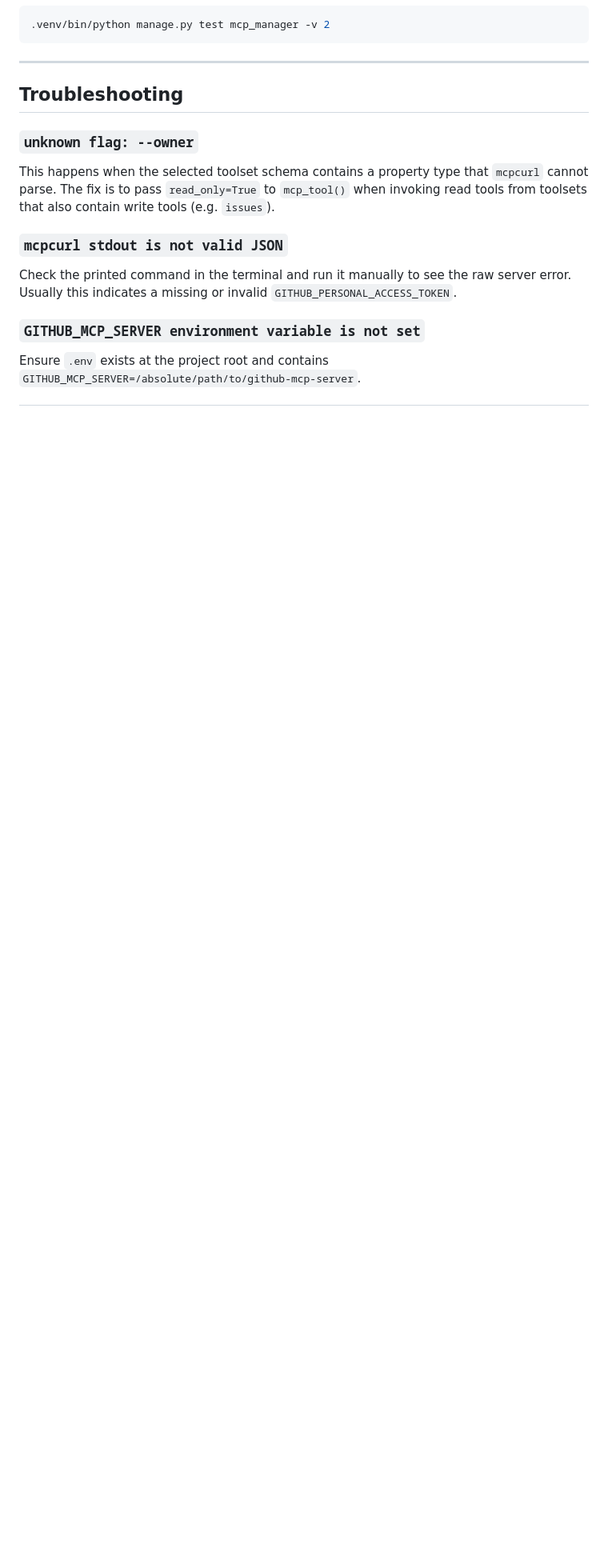
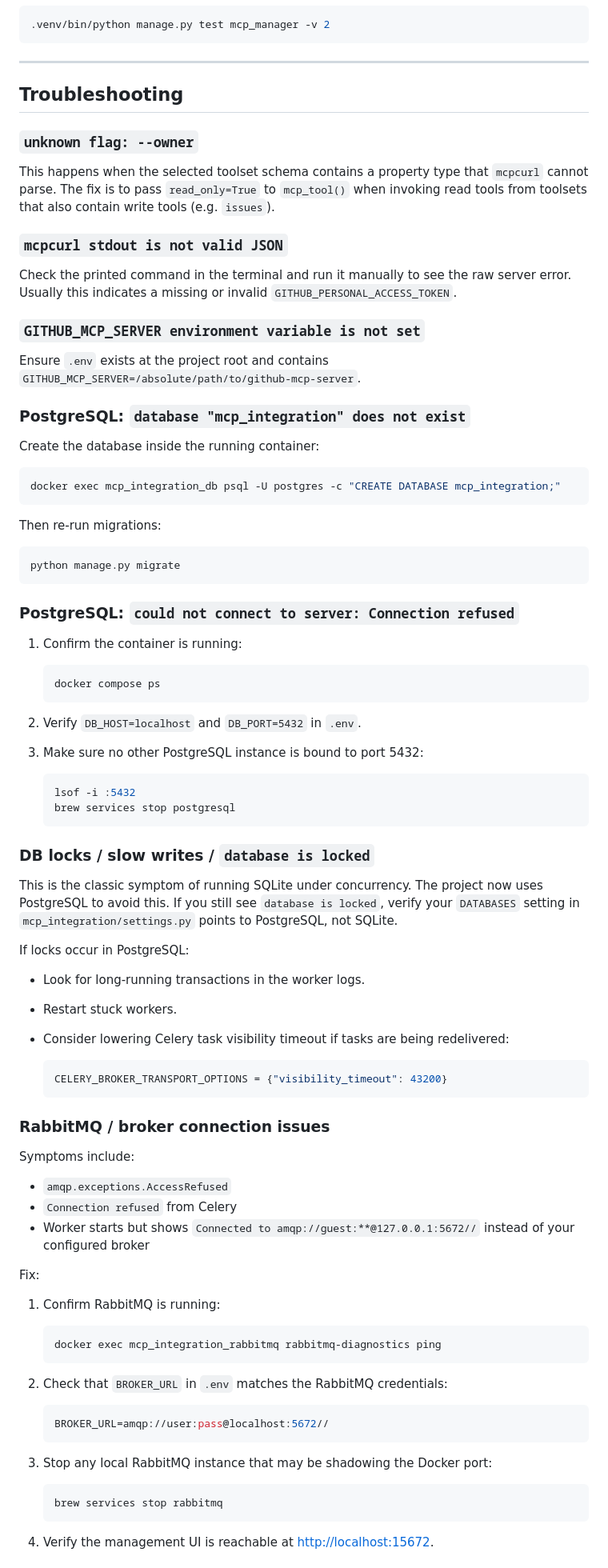
Before and after one commit to OmarMWarraich/mcp_integration, a Markdown page: README.md, the part around one of its changes. Shown at 80% size. Drawn GitHub-style; blank space fills up the shorter version.

Commit message:
docs: Update README with PostgreSQL setup instructions and common troubleshooting tips

````diff
--- a/README.md
+++ b/README.md
@@ -638,3 +638,77 @@ Check the printed command in the terminal and run it manually to see the raw ser
 
 Ensure `.env` exists at the project root and contains `GITHUB_MCP_SERVER=/absolute/path/to/github-mcp-server`.
 
+### PostgreSQL: `database "mcp_integration" does not exist`
+
+Create the database inside the running container:
+
+```bash
+docker exec mcp_integration_db psql -U postgres -c "CREATE DATABASE mcp_integration;"
+```
+
+Then re-run migrations:
+
+```bash
+python manage.py migrate
+```
+
+### PostgreSQL: `could not connect to server: Connection refused`
+
+1. Confirm the container is running:
+
+   ```bash
+   docker compose ps
+   ```
+
+2. Verify `DB_HOST=localhost` and `DB_PORT=5432` in `.env`.
+3. Make sure no other PostgreSQL instance is bound to port 5432:
+
+   ```bash
+   lsof -i :5432
+   brew services stop postgresql
+   ```
+
+### DB locks / slow writes / `database is locked`
+
+This is the classic symptom of running SQLite under concurrency. The project now uses PostgreSQL to avoid this. If you still see `database is locked`, verify your `DATABASES` setting in `mcp_integration/settings.py` points to PostgreSQL, not SQLite.
+
+If locks occur in PostgreSQL:
+
+- Look for long-running transactions in the worker logs.
+- Restart stuck workers.
+- Consider lowering Celery task visibility timeout if tasks are being redelivered:
+
+  ```python
+  CELERY_BROKER_TRANSPORT_OPTIONS = {"visibility_timeout": 43200}
+  ```
+
+### RabbitMQ / broker connection issues
+
+Symptoms include:
+
+- `amqp.exceptions.AccessRefused`
+- `Connection refused` from Celery
+- Worker starts but shows `Connected to amqp://guest:**@127.0.0.1:5672//` instead of your configured broker
+
+Fix:
+
+1. Confirm RabbitMQ is running:
+
+   ```bash
+   docker exec mcp_integration_rabbitmq rabbitmq-diagnostics ping
+   ```
+
+2. Check that `BROKER_URL` in `.env` matches the RabbitMQ credentials:
+
+   ```env
+   BROKER_URL=amqp://user:pass@localhost:5672//
+   ```
+
+3. Stop any local RabbitMQ instance that may be shadowing the Docker port:
+
+   ```bash
+   brew services stop rabbitmq
+   ```
+
+4. Verify the management UI is reachable at [http://localhost:15672](http://localhost:15672).
+
````
Also changed, not shown: other parts of README.md (+37 -0 lines).
